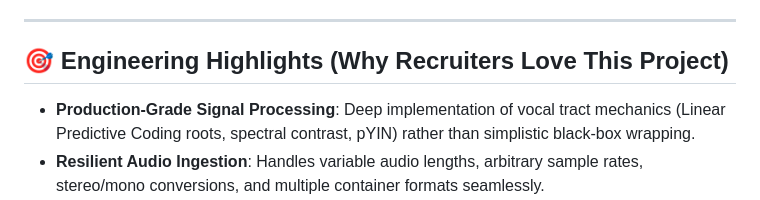
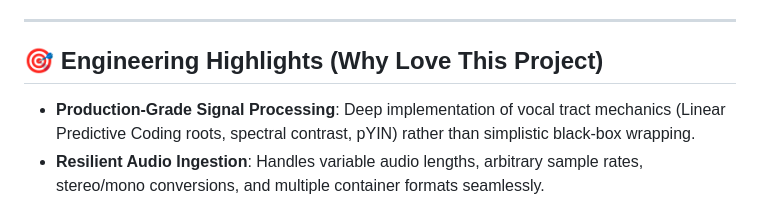
Before and after one commit to xenonrocks71/VoiceIQ-AI, a Markdown page: README.md, the part around the change. Drawn GitHub-style.

```diff
--- a/README.md
+++ b/README.md
@@ -256,7 +256,7 @@ Voice IQ AI's architecture is grounded in real-world benchmark datasets:
 
 ---
 
-## 🎯 Engineering Highlights (Why Recruiters Love This Project)
+## 🎯 Engineering Highlights (Why Love This Project)
 
 - **Production-Grade Signal Processing**: Deep implementation of vocal tract mechanics (Linear Predictive Coding roots, spectral contrast, pYIN) rather than simplistic black-box wrapping.
 - **Resilient Audio Ingestion**: Handles variable audio lengths, arbitrary sample rates, stereo/mono conversions, and multiple container formats seamlessly.
```
